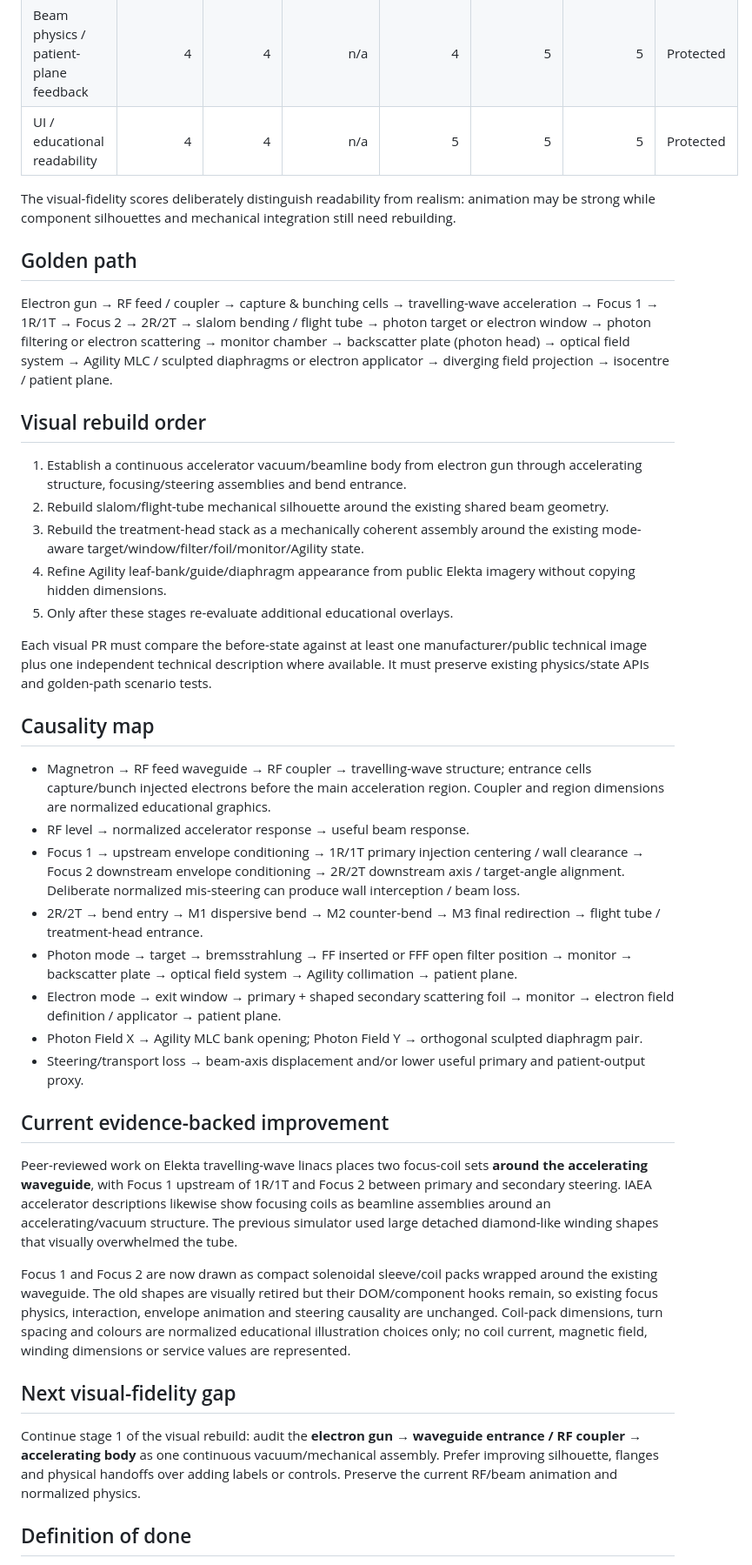
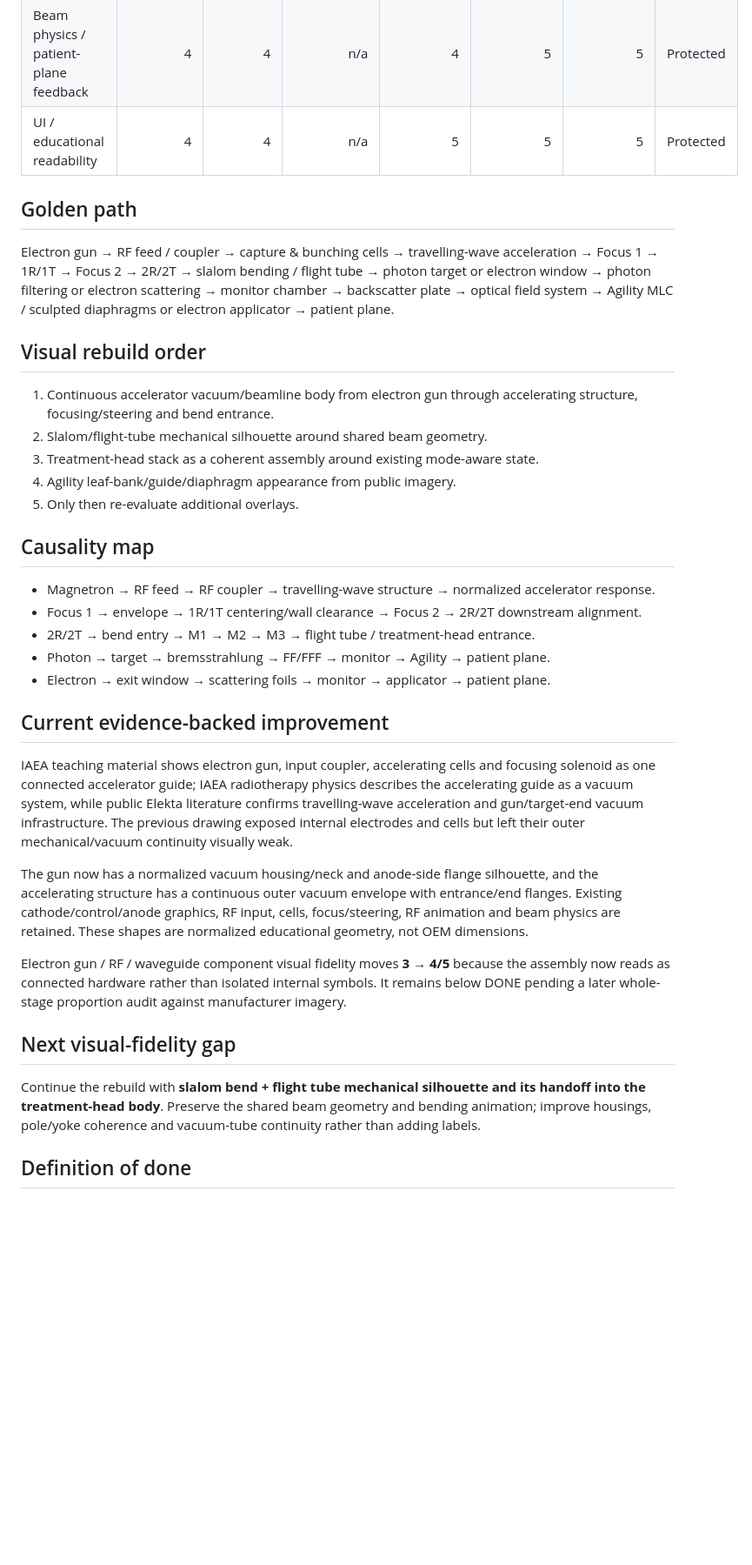
Before and after one commit to thomasgerritsen-code/lichtveld-qa, a Markdown page: linac-simulator/ROADMAP.md, the part around one of its changes. Shown at 87% size. GitHub-like rendering; blank space fills up the shorter version.

Commit message:
Record gun waveguide visual fidelity improvement

```diff
--- a/linac-simulator/ROADMAP.md
+++ b/linac-simulator/ROADMAP.md
@@ -18,41 +15,31 @@ Visual fidelity means: recognizable component silhouette; credible normalized re
 | Beam physics / patient-plane feedback | 4 | 4 | n/a | 4 | 5 | 5 | Protected |
 | UI / educational readability | 4 | 4 | n/a | 5 | 5 | 5 | Protected |
 
-The visual-fidelity scores deliberately distinguish readability from realism: animation may be strong while component silhouettes and mechanical integration still need rebuilding.
-
 ## Golden path
-
-Electron gun → RF feed / coupler → capture & bunching cells → travelling-wave acceleration → Focus 1 → 1R/1T → Focus 2 → 2R/2T → slalom bending / flight tube → photon target or electron window → photon filtering or electron scattering → monitor chamber → backscatter plate (photon head) → optical field system → Agility MLC / sculpted diaphragms or electron applicator → diverging field projection → isocentre / patient plane.
+Electron gun → RF feed / coupler → capture & bunching cells → travelling-wave acceleration → Focus 1 → 1R/1T → Focus 2 → 2R/2T → slalom bending / flight tube → photon target or electron window → photon filtering or electron scattering → monitor chamber → backscatter plate → optical field system → Agility MLC / sculpted diaphragms or electron applicator → patient plane.
 
 ## Visual rebuild order
-
-1. Establish a continuous accelerator vacuum/beamline body from electron gun through accelerating structure, focusing/steering assemblies and bend entrance.
-2. Rebuild slalom/flight-tube mechanical silhouette around the existing shared beam geometry.
-3. Rebuild the treatment-head stack as a mechanically coherent assembly around the existing mode-aware target/window/filter/foil/monitor/Agility state.
-4. Refine Agility leaf-bank/guide/diaphragm appearance from public Elekta imagery without copying hidden dimensions.
-5. Only after these stages re-evaluate additional educational overlays.
-
-Each visual PR must compare the before-state against at least one manufacturer/public technical image plus one independent technical description where available. It must preserve existing physics/state APIs and golden-path scenario tests.
+1. Continuous accelerator vacuum/beamline body from electron gun through accelerating structure, focusing/steering and bend entrance.
+2. Slalom/flight-tube mechanical silhouette around shared beam geometry.
+3. Treatment-head stack as a coherent assembly around existing mode-aware state.
+4. Agility leaf-bank/guide/diaphragm appearance from public imagery.
+5. Only then re-evaluate additional overlays.
 
 ## Causality map
-
-- Magnetron → RF feed waveguide → RF coupler → travelling-wave structure; entrance cells capture/bunch injected electrons before the main acceleration region. Coupler and region dimensions are normalized educational graphics.
-- RF level → normalized accelerator response → useful beam response.
-- Focus 1 → upstream envelope conditioning → 1R/1T primary injection centering / wall clearance → Focus 2 downstream envelope conditioning → 2R/2T downstream axis / target-angle alignment. Deliberate normalized mis-steering can produce wall interception / beam loss.
-- 2R/2T → bend entry → M1 dispersive bend → M2 counter-bend → M3 final redirection → flight tube / treatment-head entrance.
-- Photon mode → target → bremsstrahlung → FF inserted or FFF open filter position → monitor → backscatter plate → optical field system → Agility collimation → patient plane.
-- Electron mode → exit window → primary + shaped secondary scattering foil → monitor → electron field definition / applicator → patient plane.
-- Photon Field X → Agility MLC bank opening; Photon Field Y → orthogonal sculpted diaphragm pair.
-- Steering/transport loss → beam-axis displacement and/or lower useful primary and patient-output proxy.
+- Magnetron → RF feed → RF coupler → travelling-wave structure → normalized accelerator response.
+- Focus 1 → envelope → 1R/1T centering/wall clearance → Focus 2 → 2R/2T downstream alignment.
+- 2R/2T → bend entry → M1 → M2 → M3 → flight tube / treatment-head entrance.
+- Photon → target → bremsstrahlung → FF/FFF → monitor → Agility → patient plane.
+- Electron → exit window → scattering foils → monitor → applicator → patient plane.
 
 ## Current evidence-backed improvement
+IAEA teaching material shows electron gun, input coupler, accelerating cells and focusing solenoid as one connected accelerator guide; IAEA radiotherapy physics describes the accelerating guide as a vacuum system, while public Elekta literature confirms travelling-wave acceleration and gun/target-end vacuum infrastructure. The previous drawing exposed internal electrodes and cells but left their outer mechanical/vacuum continuity visually weak.
 
-Peer-reviewed work on Elekta travelling-wave linacs places two focus-coil sets **around the accelerating waveguide**, with Focus 1 upstream of 1R/1T and Focus 2 between primary and secondary steering. IAEA accelerator descriptions likewise show focusing coils as beamline assemblies around an accelerating/vacuum structure. The previous simulator used large detached diamond-like winding shapes that visually overwhelmed the tube.
+The gun now has a normalized vacuum housing/neck and anode-side flange silhouette, and the accelerating structure has a continuous outer vacuum envelope with entrance/end flanges. Existing cathode/control/anode graphics, RF input, cells, focus/steering, RF animation and beam physics are retained. These shapes are normalized educational geometry, not OEM dimensions.
 
-Focus 1 and Focus 2 are now drawn as compact solenoidal sleeve/coil packs wrapped around the existing waveguide. The old shapes are visually retired but their DOM/component hooks remain, so existing focus physics, interaction, envelope animation and steering causality are unchanged. Coil-pack dimensions, turn spacing and colours are normalized educational illustration choices only; no coil current, magnetic field, winding dimensions or service values are represented.
+Electron gun / RF / waveguide component visual fidelity moves **3 → 4/5** because the assembly now reads as connected hardware rather than isolated internal symbols. It remains below DONE pending a later whole-stage proportion audit against manufacturer imagery.
 
 ## Next visual-fidelity gap
-
-Continue stage 1 of the visual rebuild: audit the **electron gun → waveguide entrance / RF coupler → accelerating body** as one continuous vacuum/mechanical assembly. Prefer improving silhouette, flanges and physical handoffs over adding labels or controls. Preserve the current RF/beam animation and normalized physics.
+Continue the rebuild with **slalom bend + flight tube mechanical silhouette and its handoff into the treatment-head body**. Preserve the shared beam geometry and bending animation; improve housings, pole/yoke coherence and vacuum-tube continuity rather than adding labels.
 
 ## Definition of done
```
Also changed, not shown: other parts of linac-simulator/ROADMAP.md (+3 -8 lines).
